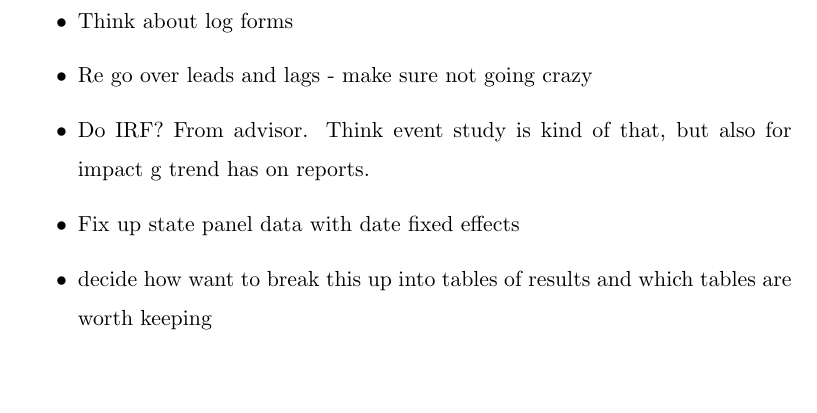
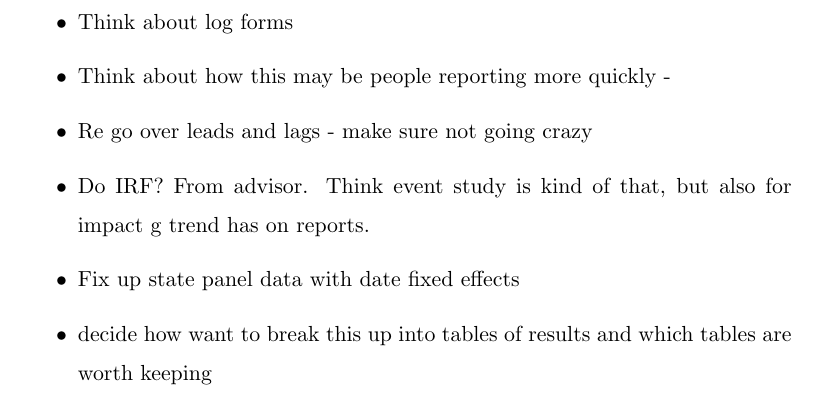
Before and after one commit to harryelworthy/Thesis, a LaTeX thesis (thesis.tex): part of page 19 of 22, cut so that both start at the same text, the shorter picture padded with empty space. Compiled offline with pdfLaTeX.

Commit message:
Updates from Overleaf

```diff
--- a/thesis.tex
+++ b/thesis.tex
@@ -313,6 +313,7 @@ TBD
     \item Think more about how to think about perpetrator behaviour. Have events by incident date, think there should be some way to look at this (although probably too noisy to get good results). At least outline how it would be useful for future work. This is most interesting stuff
     \item Obviously write a whole lot more of every section
     \item Think about log forms
+    \item Think about how this may be people reporting more quickly -
     \item Re go over leads and lags - make sure not going crazy
     \item Do IRF? From advisor. Think event study is kind of that, but also for impact g trend has on reports.
     \item Fix up state panel data with date fixed effects
```
